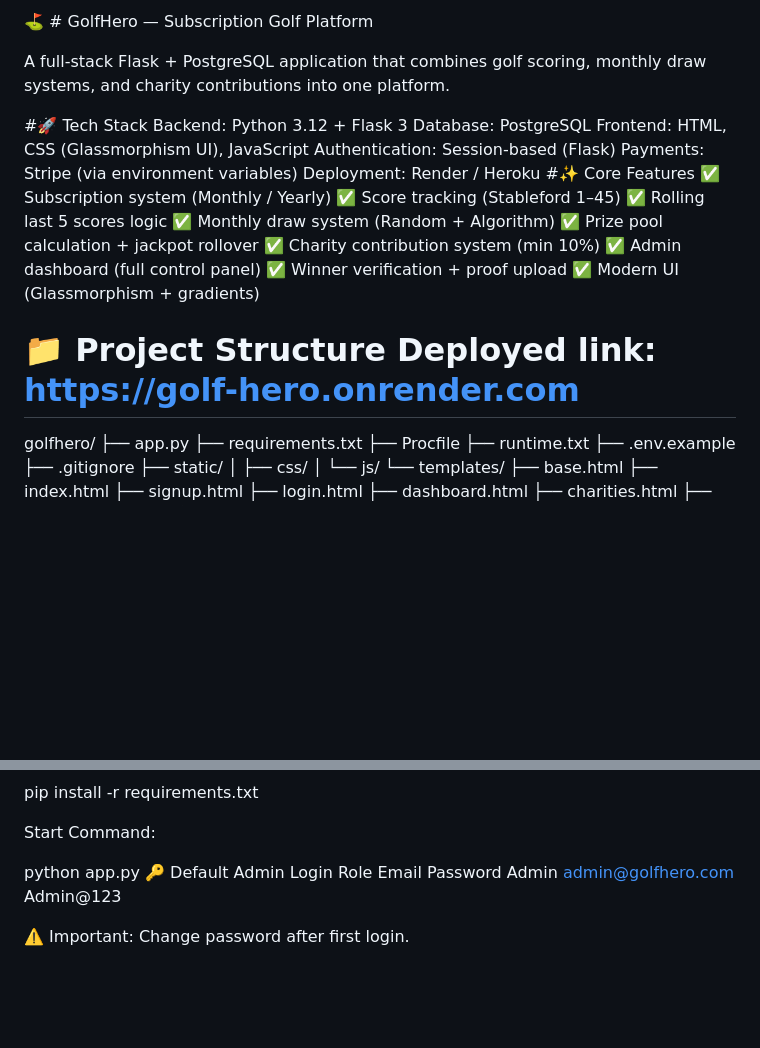
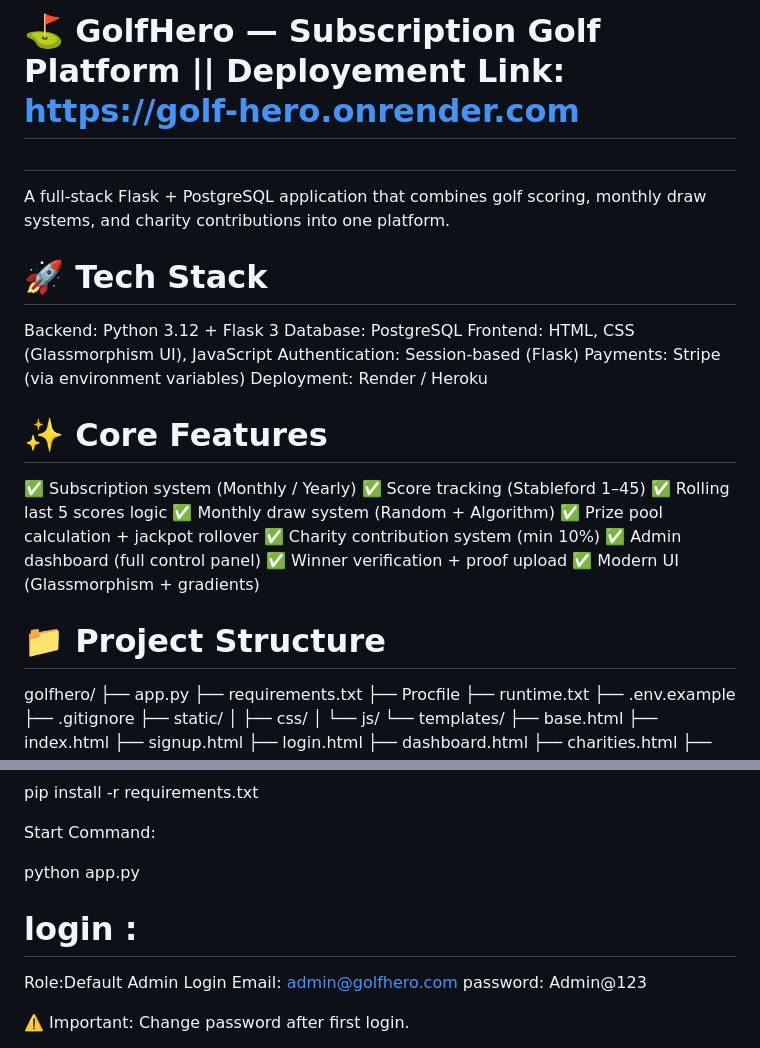
Before and after one commit to syed-sadain/Golf-Hero, a Markdown page: README.md, 2 parts joined by grey strips. GitHub-like rendering; blank space fills up the shorter version.

Commit message:
Enhance README with deployment link and formatting
Updated README to include deployment link and improve formatting.

```diff
--- a/README.md
+++ b/README.md
@@ -1,15 +1,16 @@
-⛳ # GolfHero — Subscription Golf Platform
+# ⛳ GolfHero — Subscription Golf Platform  || Deployement Link: https://golf-hero.onrender.com
+#
 
 A full-stack Flask + PostgreSQL application that combines golf scoring, monthly draw systems, and charity contributions into one platform.
 
-#🚀 Tech Stack
+# 🚀 Tech Stack
 Backend: Python 3.12 + Flask 3
 Database: PostgreSQL
 Frontend: HTML, CSS (Glassmorphism UI), JavaScript
 Authentication: Session-based (Flask)
 Payments: Stripe (via environment variables)
 Deployment: Render / Heroku
-#✨ Core Features
+# ✨ Core Features
 ✅ Subscription system (Monthly / Yearly)
 ✅ Score tracking (Stableford 1–45)
 ✅ Rolling last 5 scores logic
@@ -19,7 +20,7 @@ Deployment: Render / Heroku
 ✅ Admin dashboard (full control panel)
 ✅ Winner verification + proof upload
 ✅ Modern UI (Glassmorphism + gradients)
-# 📁 Project Structure                   Deployed link: https://golf-hero.onrender.com
+# 📁 Project Structure
 golfhero/
 ├── app.py
 ├── requirements.txt
@@ -96,10 +97,13 @@ pip install -r requirements.txt
 Start Command:
 
 python app.py
-🔑 Default Admin Login
-Role	Email	Password
-Admin	admin@golfhero.com
-	Admin@123
+
+# login :
+
+Role:Default Admin Login
+Email:   admin@golfhero.com
+password: Admin@123
+
 
 ⚠️ Important: Change password after first login.
 
```
